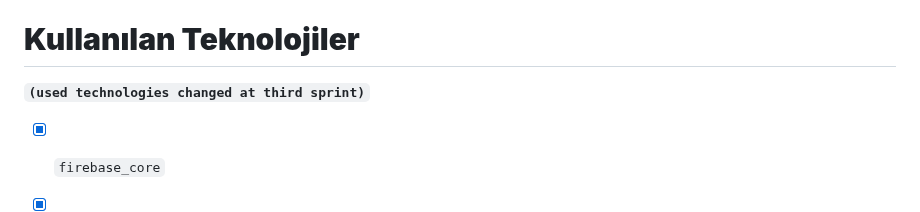
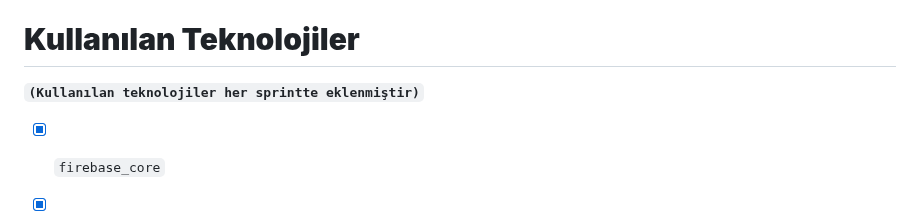
Before and after one commit to Elcieren/bootcamp_app, a Markdown page: README.md, the part around the change. GitHub-like rendering.

Commit message:
readme düzeltme

```diff
--- a/README.md
+++ b/README.md
@@ -122,7 +122,7 @@ Satış yapmak isteyen Catering firmaları ve ekonomiye katkı sağlamak isteyen
 </details>
 
 # **Kullanılan Teknolojiler**
-  **`(used technologies changed at third sprint)`**
+  **`(Kullanılan teknolojiler her sprintte eklenmiştir)`**
   - [x] `firebase_core`
   - [x] `firebase_auth`
   - [x] `cloud_firestore`
```
